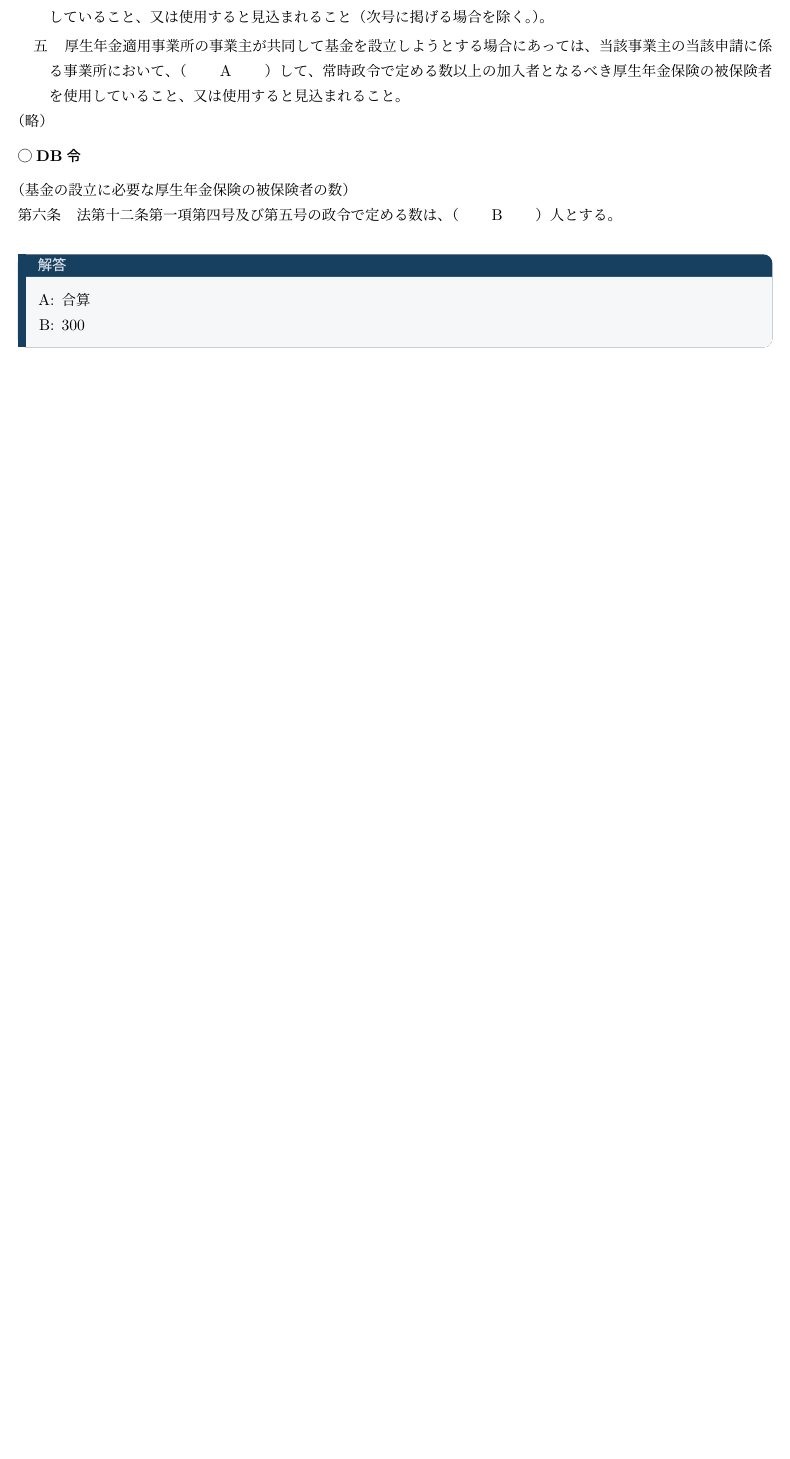
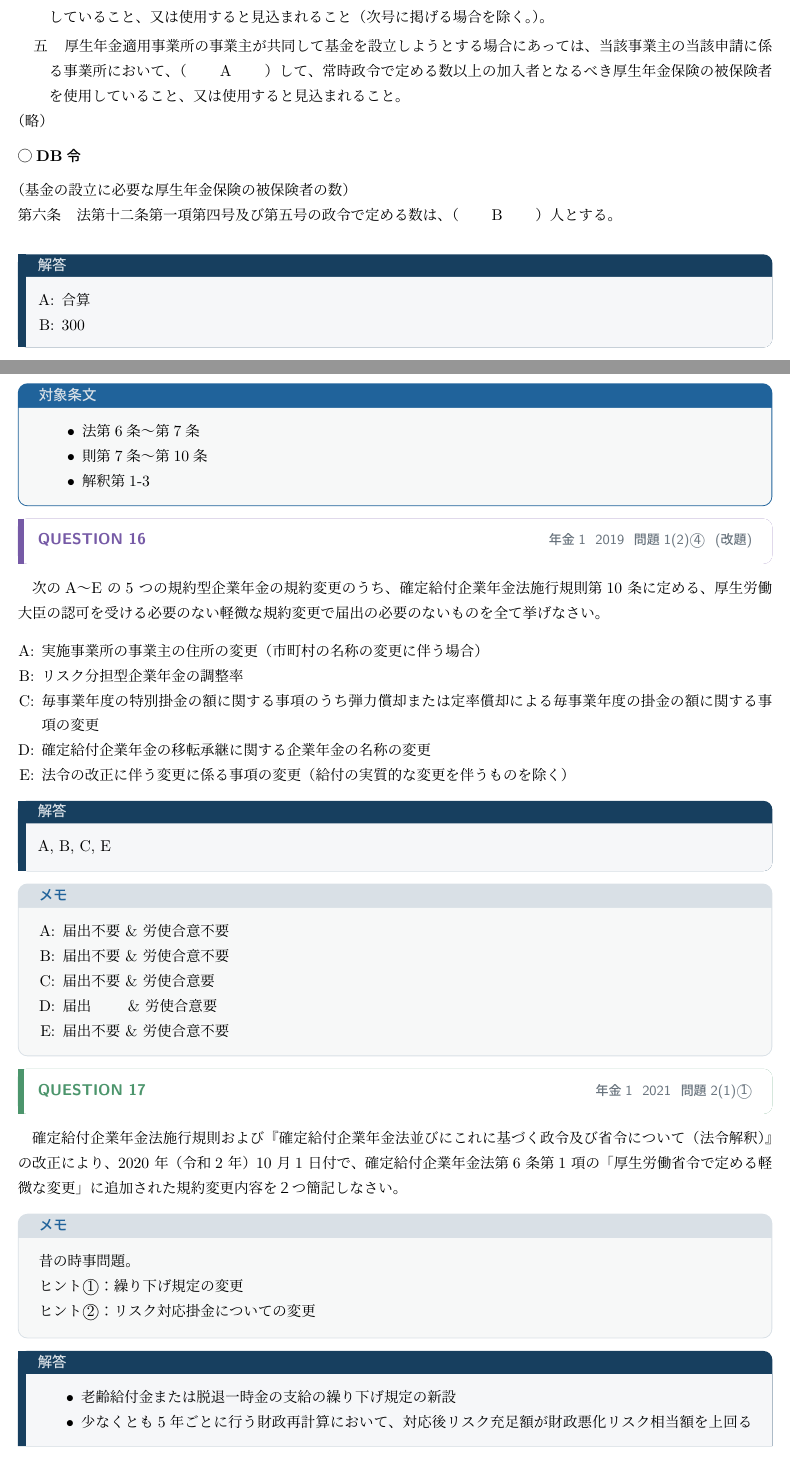
Before and after one commit to hyaraguchi/ActuaryExam_DB, a LaTeX document (main.tex, which reads chap/chap2.tex): part of page 11 of 11 before the commit and two parts of pages 11 and 12 of 13 after it, the two joined at a grey line, cut so that both start at the same text, the shorter picture padded with empty space. Compiled offline with pLaTeX and dvipdfmx.

Commit message:
finished chap2-5

```diff
--- a/chap/chap2.tex
+++ b/chap/chap2.tex
@@ -311,3 +311,80 @@
   \item 300
  \end{enumerate}
 \end{answerbox}
+
+\newpage
+
+
+\subsection{規約型DBの規約変更（給付減額以外）}
+
+
+\begin{InyouJobunbox}
+  \begin{itemize}
+    \item 法第6条〜第7条
+    \item 則第7条〜第10条
+    \item 解釈第1-3
+  \end{itemize}
+\end{InyouJobunbox}
+
+\begin{truefalse}[年金1 \ 2019 \ 問題1(2)\textcircled{4} \ (改題)]
+次のA～E の5 つの規約型企業年金の規約変更のうち、確定給付企業年金法施行規則第10
+条に定める、厚生労働大臣の認可を受ける必要のない軽微な規約変更で届出の必要のないも
+のを全て挙げなさい。
+
+\begin{enumerate}[A:]
+  \item 実施事業所の事業主の住所の変更（市町村の名称の変更に伴う場合）
+  \item リスク分担型企業年金の調整率
+  \item 毎事業年度の特別掛金の額に関する事項のうち弾力償却または定率償却による毎事業年度の掛金の額に関する事項の変更
+  \item 確定給付企業年金の移転承継に関する企業年金の名称の変更
+  \item 法令の改正に伴う変更に係る事項の変更（給付の実質的な変更を伴うものを除く）
+\end{enumerate}
+
+\end{truefalse}
+
+\begin{answerbox}
+ A, B, C, E
+\end{answerbox}
+
+
+\begin{explanationbox}
+  \begin{enumerate}[A:]
+    \item 届出不要 \& 労使合意不要
+    \item 届出不要 \& 労使合意不要
+    \item 届出不要 \& 労使合意要
+    \item 届出 \qquad  \& 労使合意要
+    \item 届出不要 \& 労使合意不要
+  \end{enumerate}
+\end{explanationbox}
+
+
+\begin{shortanswer}[年金1 \ 2021 \ 問題2(1)\textcircled{1}]
+確定給付企業年金法施行規則および『確定給付企業年金法並びにこれに基づく政令及び省令
+について（法令解釈）』の改正により、2020 年（令和2 年）10 月1 日付で、確定給付企業年金
+法第6 条第1 項の「厚生労働省令で定める軽微な変更」に追加された規約変更内容を２つ簡記
+しなさい。
+\end{shortanswer}
+
+\begin{explanationbox}
+  昔の時事問題。
+
+  ヒント\textcircled{1}：繰り下げ規定の変更
+
+  ヒント\textcircled{2}：リスク対応掛金についての変更
+\end{explanationbox}
+
+
+\begin{answerbox}
+ \begin{itemize}
+  \item 老齢給付金または脱退一時金の支給の繰り下げ規定の新設
+  \item 少なくとも5年ごとに行う財政再計算において、対応後リスク充足額が財政悪化リスク相当額を
+    上回ることとなる場合に行うリスク対応掛金額の減少又は拠出の終了
+ \end{itemize}
+\end{answerbox}
+
+\begin{comment}
+
+
+\begin{shortanswer}[自作 \ 2026/10/7]
+確定給付企業年金法施行規則および『確定給付企業年金法並びにこれに基づく政令及び省令
+について（法令解釈）』の改正により2024年12月1日付で、確定給付企業年金法第6条第1項の
+「承認」を受けるべき規約変更が追加された。その規約変更内容を簡記しなさい。
--- a/main.tex
+++ b/main.tex
@@ -12,6 +12,8 @@
 
 \usepackage{nenkinexam}
 \usepackage{enumerate}
+\usepackage{color}
+\usepackage{comment}
 
 %ページ番号
 \pagestyle{plain}
```
Also changed, not shown: out/main.pdf, chap/chap2.tex (42 more changed lines).
